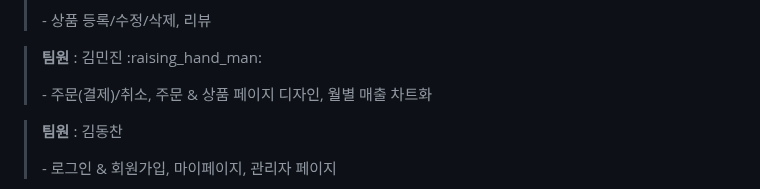
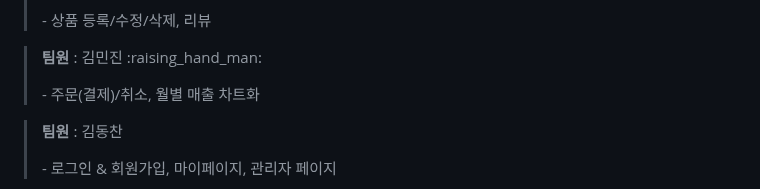
Before and after one commit to neck950728/Sul, a Markdown page: README.md, the part around the change. Drawn GitHub-style.

```diff
--- a/README.md
+++ b/README.md
@@ -99,7 +99,7 @@
 > - 상품 등록/수정/삭제, 리뷰
 
 ><p><strong>팀원</strong> : 김민진 :raising_hand_man:</p>
-> - 주문(결제)/취소, 주문 & 상품 페이지 디자인, 월별 매출 차트화
+> - 주문(결제)/취소, 월별 매출 차트화
 
 ><p><strong>팀원</strong> : 김동찬</p>
 > - 로그인 & 회원가입, 마이페이지, 관리자 페이지
```
